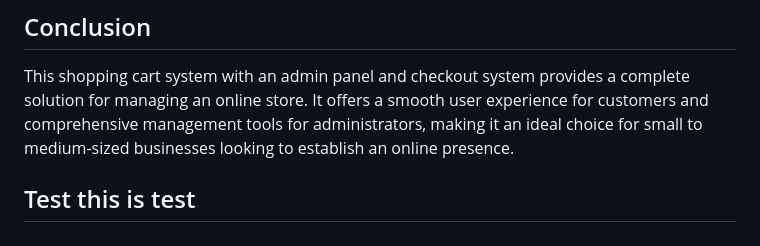
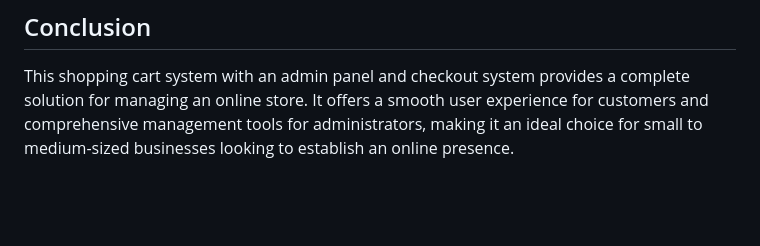
Before and after one commit to katherinekhine/shopping-cart, a Markdown page: README.md, the part around the change. GitHub-like rendering; blank space fills up the shorter version.

```diff
--- a/README.md
+++ b/README.md
@@ -84,5 +84,3 @@ Admin Panel:
 ## Conclusion
 
 This shopping cart system with an admin panel and checkout system provides a complete solution for managing an online store. It offers a smooth user experience for customers and comprehensive management tools for administrators, making it an ideal choice for small to medium-sized businesses looking to establish an online presence.
-
-## Test this is test
```
